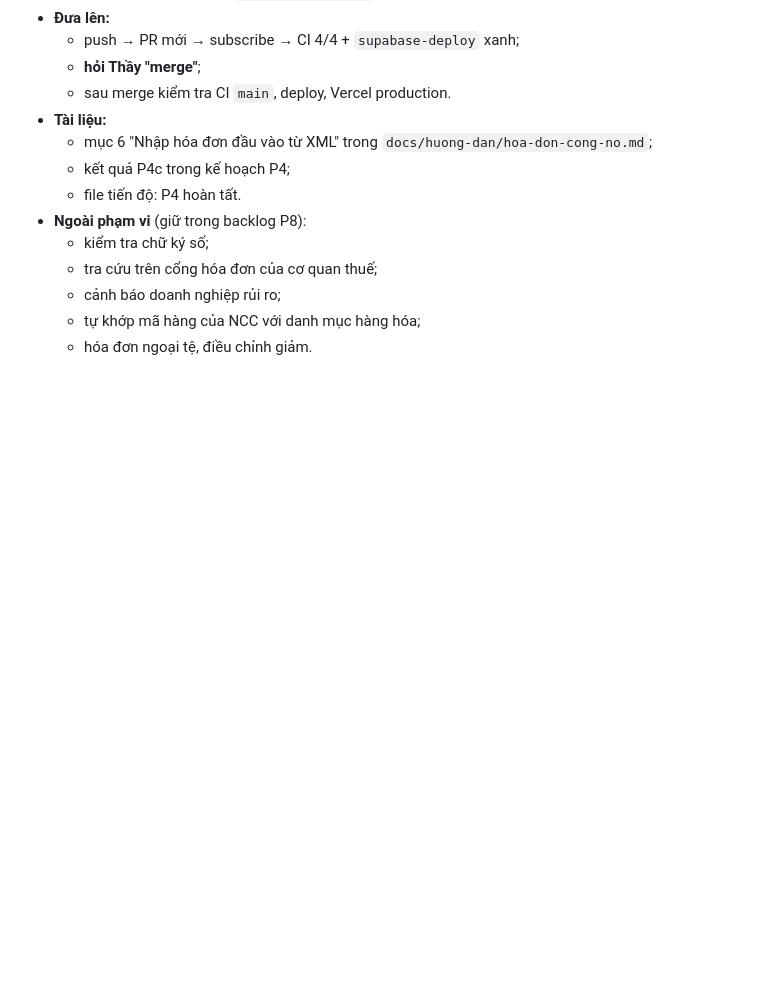
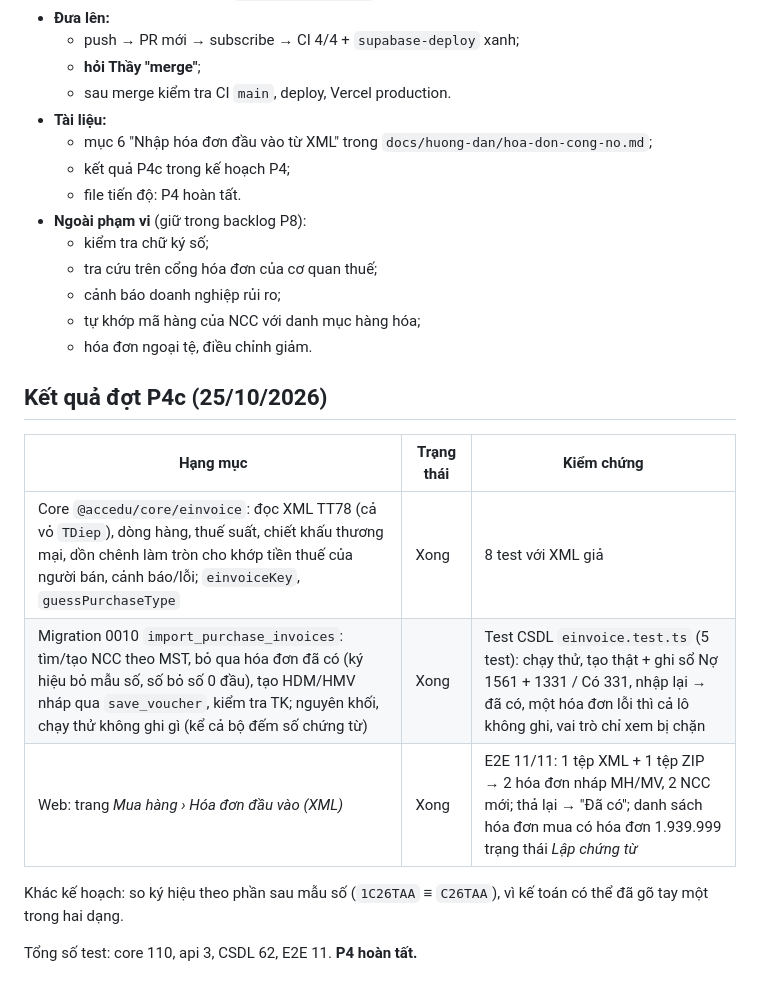
Before and after one commit to covuaduongsinh/accedu, a Markdown page: docs/plans/2026-10-25-P4-ban-mua-cong-no.md, the part around the change. Drawn GitHub-style; blank space fills up the shorter version.

```diff
--- a/docs/plans/2026-10-25-P4-ban-mua-cong-no.md
+++ b/docs/plans/2026-10-25-P4-ban-mua-cong-no.md
@@ -458,3 +458,15 @@ Thầy chọn **P4c** (đợt 3/3, khép lại P4). Kết quả mong muốn:
   - cảnh báo doanh nghiệp rủi ro;
   - tự khớp mã hàng của NCC với danh mục hàng hóa;
   - hóa đơn ngoại tệ, điều chỉnh giảm.
+
+## Kết quả đợt P4c (25/10/2026)
+
+| Hạng mục | Trạng thái | Kiểm chứng |
+|---|---|---|
+| Core `@accedu/core/einvoice`: đọc XML TT78 (cả vỏ `TDiep`), dòng hàng, thuế suất, chiết khấu thương mại, dồn chênh làm tròn cho khớp tiền thuế của người bán, cảnh báo/lỗi; `einvoiceKey`, `guessPurchaseType` | Xong | 8 test với XML giả |
+| Migration 0010 `import_purchase_invoices`: tìm/tạo NCC theo MST, bỏ qua hóa đơn đã có (ký hiệu bỏ mẫu số, số bỏ số 0 đầu), tạo HDM/HMV nháp qua `save_voucher`, kiểm tra TK; nguyên khối, chạy thử không ghi gì (kể cả bộ đếm số chứng từ) | Xong | Test CSDL `einvoice.test.ts` (5 test): chạy thử, tạo thật + ghi sổ Nợ 1561 + 1331 / Có 331, nhập lại → đã có, một hóa đơn lỗi thì cả lô không ghi, vai trò chỉ xem bị chặn |
+| Web: trang *Mua hàng › Hóa đơn đầu vào (XML)* | Xong | E2E 11/11: 1 tệp XML + 1 tệp ZIP → 2 hóa đơn nháp MH/MV, 2 NCC mới; thả lại → "Đã có"; danh sách hóa đơn mua có hóa đơn 1.939.999 trạng thái *Lập chứng từ* |
+
+Khác kế hoạch: so ký hiệu theo phần sau mẫu số (`1C26TAA` ≡ `C26TAA`), vì kế toán có thể đã gõ tay một trong hai dạng.
+
+Tổng số test: core 110, api 3, CSDL 62, E2E 11. **P4 hoàn tất.**
```
Also changed, not shown: docs/huong-dan/hoa-don-cong-no.md (+24 -3 lines), docs/plans/2026-10-23-tien-do-p0-p2.md (+1 -1 lines).
